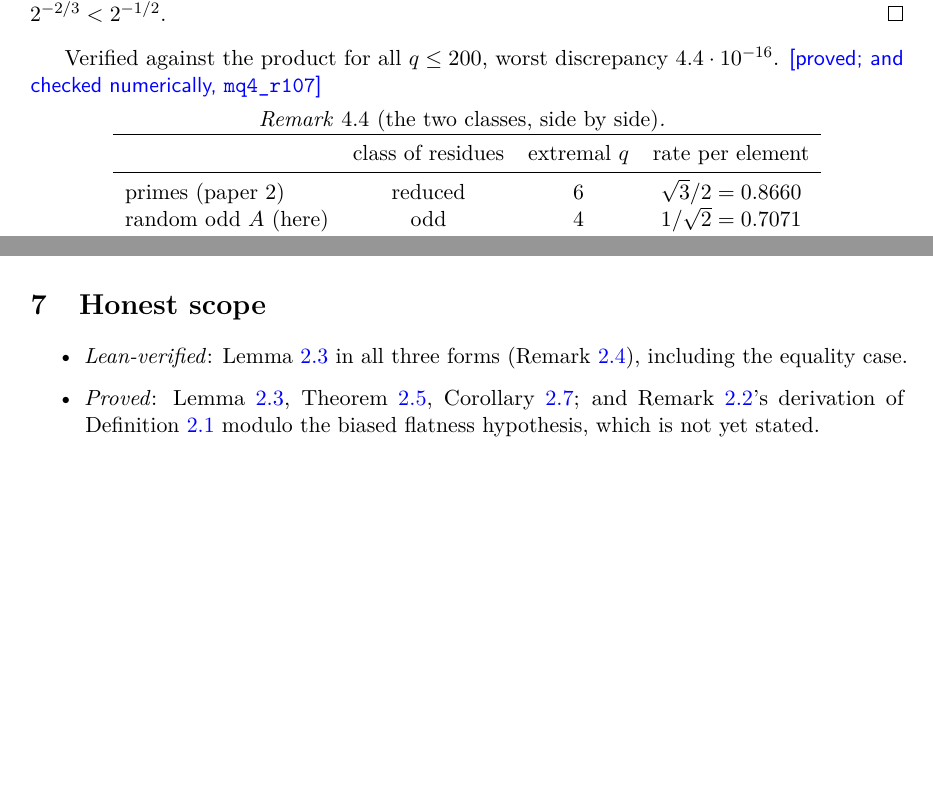
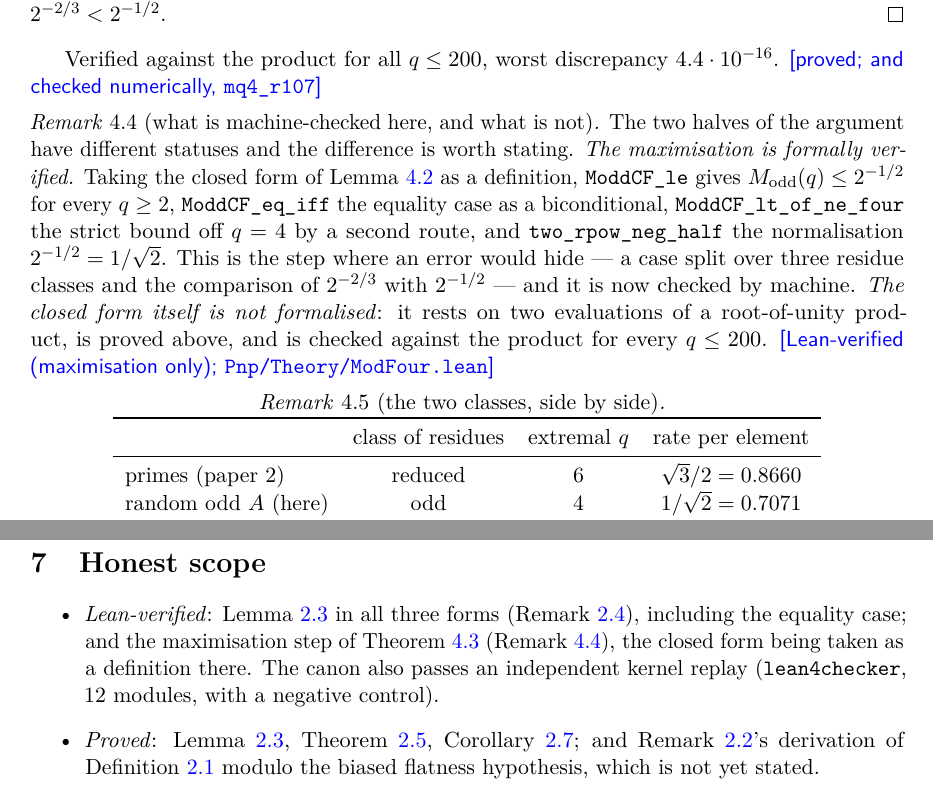
Before and after one commit to mathlab0911/arithmetic-landscape, a LaTeX paper (paper/paper4.tex): two parts of pages 8 and 10 of 11 before the commit and two parts of pages 8 and 11 of 11 after it, joined at a grey line, cut so that both start at the same text, the shorter picture padded with empty space. Compiled offline with pdfLaTeX.

Commit message:
r107 addendum 3: the modulus-4 theorem's maximisation step is Lean-verified; canon = 11 files
Pnp/Theory/ModFour.lean: takes the closed form of lem:moddclosed as a definition ModdCF and formalises the MAXIMISATION -- ModdCF_le (<= 2^-1/2 for all q >= 2), ModdCF_eq_iff (equality iff q = 4), ModdCF_lt_of_ne_four (strict off 4, by a second route, F52), two_rpow_neg_half.  That is the step where an error would hide: a case split over three residue classes plus the comparison of 2^-2/3 with 2^-1/2.  lake build 8667 jobs EXIT 0, axioms unchanged.

NOT formalised: the closed form itself (two root-of-unity evaluations), which is proved on paper and checked against the product for every q <= 200, worst 4.4e-16.  paper4 rem:leanmodfour says so explicitly -- no Lean file whose docstring implies more than it proves.

Independent kernel replay re-run on the enlarged canon: 12 modules, PASS, 115.9 s, negative control rejecting all three poisoned modules.

The harness broke itself first: check_lean.ps1 ran with ErrorActionPreference = Stop, so the EXPECTED stderr of the negative control became a terminating error and the script died reporting its own success criterion as a crash.  Fixed, with the reason written into the file: a harness that runs negative controls must not treat their failure as its own.  Deliberately not given an F-number -- it is F51's family and the ledger is worth more sharp.

```diff
--- a/paper/paper4.tex
+++ b/paper/paper4.tex
@@ -493,6 +493,20 @@ $2^{-2/3}<2^{-1/2}$.
 Verified against the product for all $q\le200$, worst discrepancy $4.4\cdot10^{-16}$.
 \STATUS{proved; and checked numerically, \texttt{mq4\_r107}}
 
+\begin{remark}[what is machine-checked here, and what is not]\label{rem:leanmodfour}
+The two halves of the argument have different statuses and the difference is worth stating.
+\emph{The maximisation is formally verified.} Taking the closed form of
+Lemma~\ref{lem:moddclosed} as a definition, \Lean{ModdCF\_le} gives
+$M_{\mathrm{odd}}(q)\le2^{-1/2}$ for every $q\ge2$, \Lean{ModdCF\_eq\_iff} the equality case as
+a biconditional, \Lean{ModdCF\_lt\_of\_ne\_four} the strict bound off $q=4$ by a second route,
+and \Lean{two\_rpow\_neg\_half} the normalisation $2^{-1/2}=1/\sqrt2$. This is the step where
+an error would hide --- a case split over three residue classes and the comparison of
+$2^{-2/3}$ with $2^{-1/2}$ --- and it is now checked by machine.
+\emph{The closed form itself is not formalised}: it rests on two evaluations of a root-of-unity
+product, is proved above, and is checked against the product for every $q\le200$.
+\STATUS{Lean-verified (maximisation only); \texttt{Pnp/Theory/ModFour.lean}}
+\end{remark}
+
 \begin{remark}[the two classes, side by side]\label{rem:twoclasses}
 \begin{center}
 \begin{tabular}{lccc}
@@ -664,7 +678,10 @@ basin-size distribution, not more landscape statistics.}
 \section{Honest scope}\label{sec:scope}
 \begin{itemize}
 \item \emph{Lean-verified}: Lemma~\ref{lem:termwise} in all three forms
-      (Remark~\ref{rem:lean22}), including the equality case.
+      (Remark~\ref{rem:lean22}), including the equality case; and the maximisation step of
+      Theorem~\ref{thm:modfour} (Remark~\ref{rem:leanmodfour}), the closed form being taken
+      as a definition there. The canon also passes an independent kernel replay
+      (\texttt{lean4checker}, 12 modules, with a negative control).
 \item \emph{Proved}: Lemma~\ref{lem:termwise}, Theorem~\ref{thm:fair},
       Corollary~\ref{cor:oddsclosed}; and Remark~\ref{rem:measurefree}'s derivation of
       Definition~\ref{def:gq} modulo the biased flatness hypothesis, which is not yet stated.
```
Also changed, not shown: paper/.labels/paper4.txt, paper/paper4.pdf, 6 other files.
